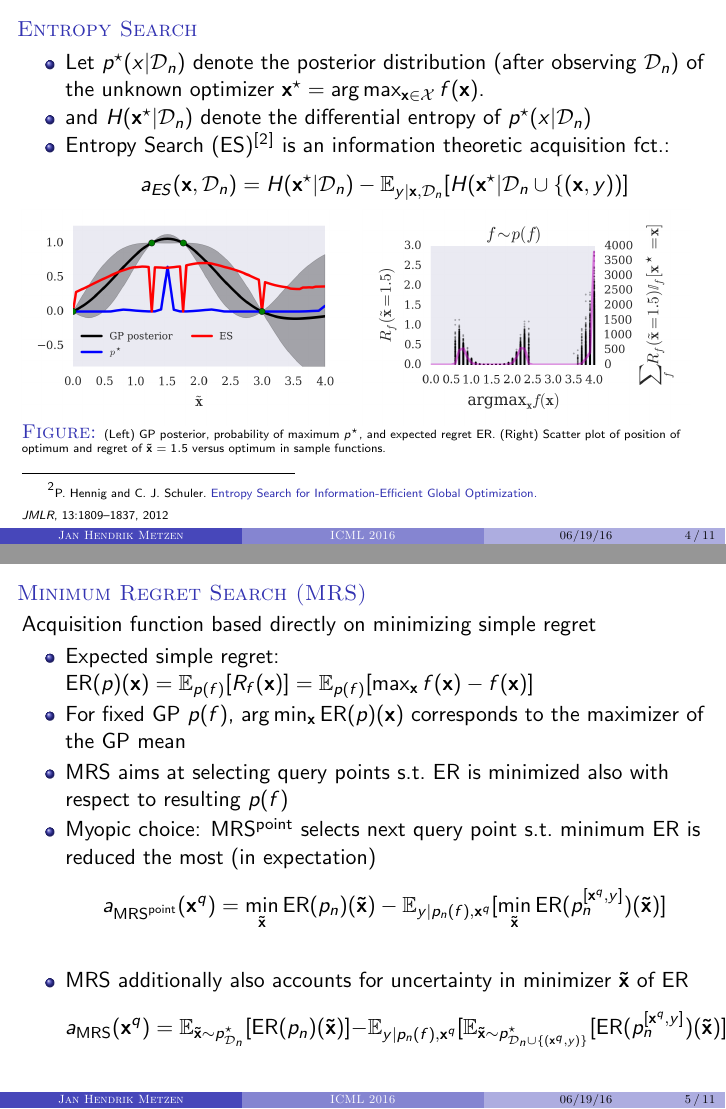
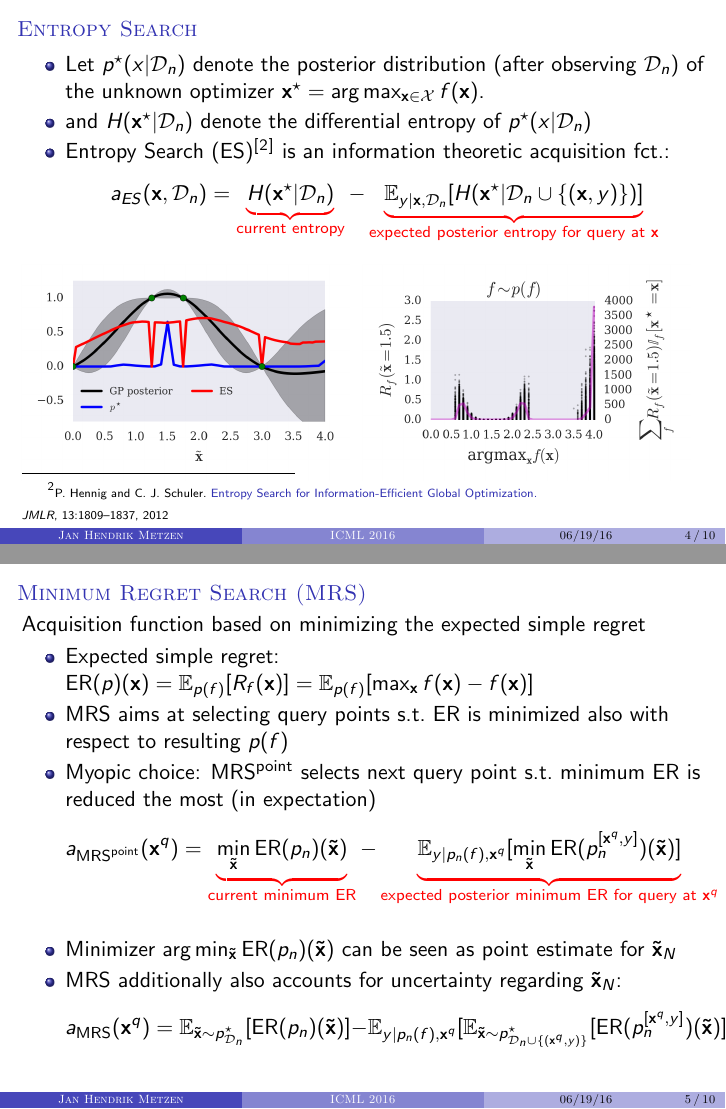
Before and after one commit to jmetzen/papers, LaTeX slides (2016_ICML/presentation/main.tex): pages 10 and 13 of 23 before the commit and pages 10 and 13 of 25 after it, joined at a grey line. Compiled offline with pdfLaTeX.

Commit message:
Working on presentation

```diff
--- a/2016_ICML/presentation/main.tex
+++ b/2016_ICML/presentation/main.tex
@@ -79,7 +91,7 @@ Bayesian optimization\footcite{shahriari_taking_2016} in a nutshell:
 \item observe (potentially noisy) $y_{n+1} = f(\mathbf{x}_{n+1}) + \epsilon$
 \end{itemize}
 \pause
-\item recommend $\mathbf{\tilde x}_N$ after $N$ queries (optimum of GP or best query point)
+\item recommend $\mathbf{\tilde x}_N$ as optimum  after $N$ queries (optimum of GP or best query point)
 \item objective: minimize \emph{simple regret}
 $R_f(\mathbf{\tilde  x}_N) = f(\mathbf{x}^\star) - f(\mathbf{\tilde  x}_N) = \max_{\mathbf{x}} f(\mathbf{x}) - f(\mathbf{\tilde x}_N)$
 \end{itemize}
@@ -91,7 +103,8 @@ $R_f(\mathbf{\tilde  x}_N) = f(\mathbf{x}^\star) - f(\mathbf{\tilde  x}_N) = \ma
     \item Let $p^\star(x \vert \mathcal{D}_n)$ denote the posterior distribution (after observing $\mathcal{D}_n$) of the unknown optimizer $\mathbf{x}^\star = \arg\max_{\mathbf{x} \in \mathcal{X}} f(\mathbf{x})$.
     \item and $H(\mathbf{x}^\star \vert \mathcal{D}_n)$ denote the differential entropy of $p^\star(x \vert \mathcal{D}_n)$
     \item Entropy Search (ES)\footcite{hennig_entropy_2012} is an information theoretic acquisition fct.:
-$$a_{ES}(\mathbf{x}, \mathcal{D}_n) = H(\mathbf{x}^\star \vert \mathcal{D}_n) - \mathbb{E}_{y \vert \mathbf{x}, \mathcal{D}_n}   [H(\mathbf{x}^\star \vert \mathcal{D}_n \cup \{(\mathbf{x}, y))]$$
+$$a_{ES}(\mathbf{x}, \mathcal{D}_n) = \redub{H(\mathbf{x}^\star \vert \mathcal{D}_n)}_{\text{current entropy}}
+- \redub{\mathbb{E}_{y \vert \mathbf{x}, \mathcal{D}_n}   [H(\mathbf{x}^\star \vert \mathcal{D}_n \cup \{(\mathbf{x}, y)\})]}_{\text{expected posterior entropy for query at } \mathbf{x}}$$
    \end{itemize}
    \pause
 
@@ -103,7 +116,7 @@ $$a_{ES}(\mathbf{x}, \mathcal{D}_n) = H(\mathbf{x}^\star \vert \mathcal{D}_n) -
      \includegraphics[width=0.48\columnwidth]{../pics/regret_scatter}
    }
    \vspace*{-.25cm}
-   \caption{\tiny (Left) GP posterior, probability of maximum $p^\star$, and expected regret ER. \visible<3->{(Right) Scatter plot of  position of optimum and regret of $\mathbf{\tilde x} = 1.5$ versus optimum in sample functions.}}
+   %\caption{\tiny (Left) GP posterior, probability of maximum $p^\star$, and expected regret ER. \visible<3->{(Right) Scatter plot of  position of optimum and regret of $\mathbf{\tilde x} = 1.5$ versus optimum in sample functions.}}
    \label{fig:MRS_illustration}
    \end{figure}
 \end{frame}
@@ -111,20 +124,23 @@ $$a_{ES}(\mathbf{x}, \mathcal{D}_n) = H(\mathbf{x}^\star \vert \mathcal{D}_n) -
 
 \begin{frame}{Minimum Regret Search (MRS)}
 
-Acquisition function based directly on minimizing simple regret
+Acquisition function based on minimizing the expected simple regret
 \begin{itemize}
  \item Expected simple regret: $\text{ER}(p)(\mathbf{x}) = \mathbb{E}_{p(f)}[R_f(\mathbf{x})]
 = \mathbb{E}_{p(f)}[\max_{\mathbf{x}} f(\mathbf{x}) - f(\mathbf{
 x})]$
- \item For fixed GP $p(f)$, $\arg\min_\mathbf{x} \text{ER}(p)(\mathbf{x})$ corresponds to the maximizer of the GP mean
-\only<2->{
+ \only<1>{
+ \item For fixed GP $p(f)$, $\mathbf{\tilde x} = \arg\min_\mathbf{x} \text{ER}(p)(\mathbf{x})$ corresponds to the maximizer of the GP mean
+ }
+ \only<2->{
  \item MRS aims at selecting query points s.t.\ ER is minimized also with respect to resulting $p(f)$
  \item Myopic choice: MRS$^{\text{point}}$ selects next query point s.t.\ minimum ER is reduced the most (in expectation)
   $$a_{\text{MRS}^{\text{point}}}(\mathbf{x}^q)
-  = \min_{\mathbf{\tilde x}}\text{ER}(p_n)(\mathbf{\tilde x})
-   - \mathbb{E}_{y \vert p_n(f), \mathbf{x}^q}[\min_{\mathbf{\tilde x}}  \text{ER}(p^{[\mathbf{x}^q, y]}_n)(\mathbf{\tilde x})]$$
+  = \redub{\min_{\mathbf{\tilde x}}\text{ER}(p_n)(\mathbf{\tilde x})}_{\text{current minimum ER}}
+   - \redub{\mathbb{E}_{y \vert p_n(f), \mathbf{x}^q}[\min_{\mathbf{\tilde x}}  \text{ER}(p^{[\mathbf{x}^q, y]}_n)(\mathbf{\tilde x})]}_{\text{expected posterior minimum ER for query at } \mathbf{x}^q}$$
  \visible<3->{
- \item MRS additionally also accounts for uncertainty in minimizer $\mathbf{\tilde x}$ of $\text{ER}$
+ \item Minimizer $\arg\min_{\mathbf{\tilde x}}\text{ER}(p_n)(\mathbf{\tilde x})$ can be seen as point estimate for $\mathbf{\tilde x}_N$
+ \item MRS additionally also accounts for uncertainty regarding $\mathbf{\tilde x}_N$:
   $$a_{\text{MRS}}(\mathbf{x}^q)
     = \mathbb{E}_{\mathbf{\tilde x} \sim p^\star_{\mathcal{D}_n}}[\text{ER}(p_n)(\mathbf{\tilde x})]
      - \mathbb{E}_{y \vert p_n(f), \mathbf{x}^q}[
@@ -197,9 +214,11 @@ Synthetic Single-Task Benchmark\footcite{hennig_entropy_2012}:
 \end{frame}
 
 
-\begin{frame}{Outlook}
+\begin{frame}{Summary and Outlook}
 
   \begin{itemize}
+    \item Contribution: Novel acquisition which explicitly aims at minimizing the expected simple regret
+    \pause
     \item Additional content of the paper:
     \begin{itemize}
       \item multi-task minimum regret search
@@ -215,7 +234,7 @@ Synthetic Single-Task Benchmark\footcite{hennig_entropy_2012}:
     \item Source code available at: \url{https://github.com/jmetzen/bayesian_optimization}
   \end{itemize}
 
-  \vspace*{1.5cm}
+  \vspace*{1cm}
   \pause
   \begin{center}
    Thank you for your attention and see you at the poster! \\
```
Also changed, not shown: 2016_ICML/poster/content/left_column.tex (+1 -1 lines), 2016_ICML/presentation/main.tex (31 more changed lines).
